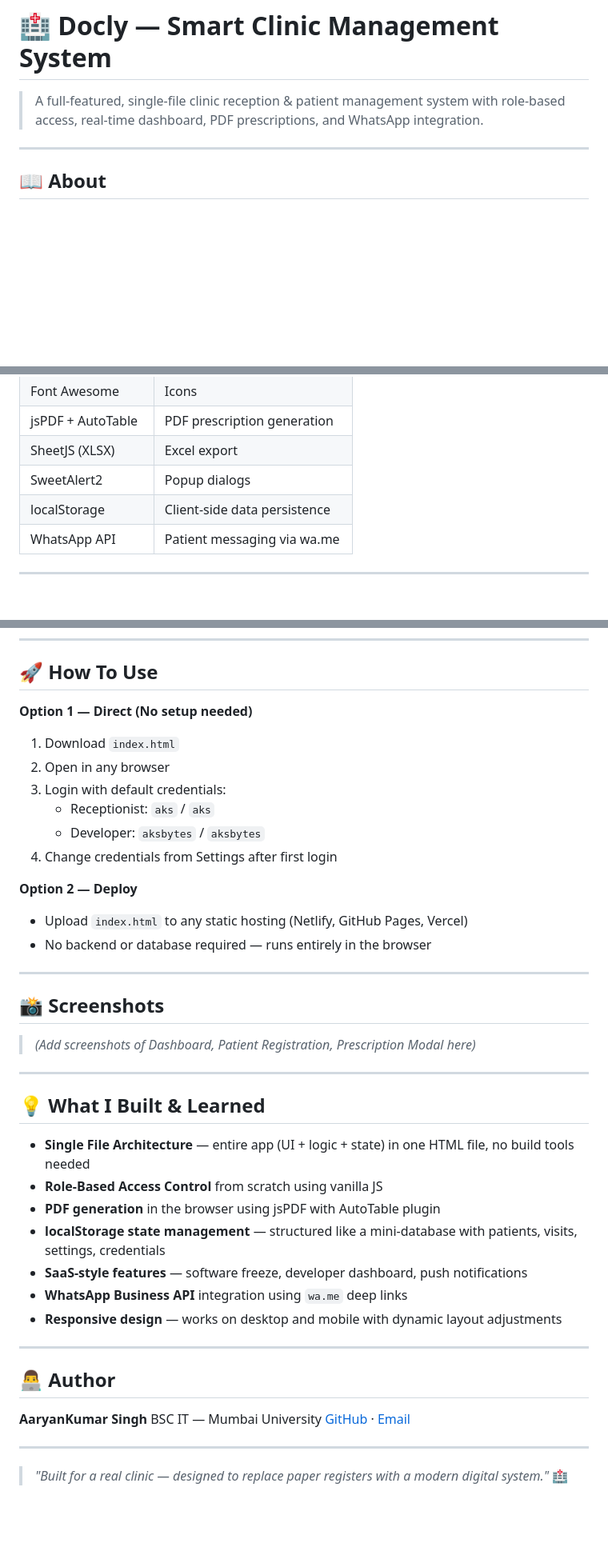
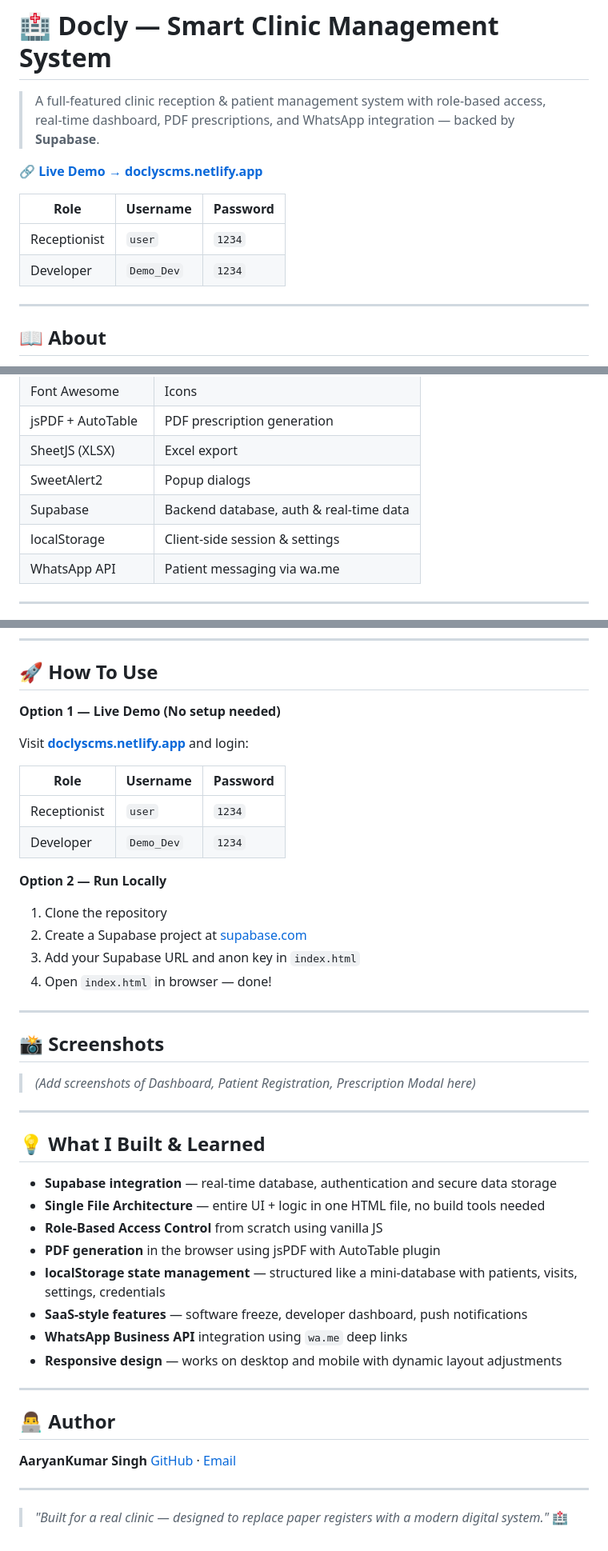
Before and after one commit to aaryan-singh123/Docly, a Markdown page: README.md, 3 parts joined by grey strips. Shown at 80% size. Drawn GitHub-style; blank space fills up the shorter version.

Commit message:
Enhance README with Supabase and demo information
Updated README to reflect Supabase integration and live demo details.

```diff
--- a/README.md
+++ b/README.md
@@ -1,6 +1,13 @@
 # 🏥 Docly — Smart Clinic Management System
 
-> A full-featured, single-file clinic reception & patient management system with role-based access, real-time dashboard, PDF prescriptions, and WhatsApp integration.
+> A full-featured clinic reception & patient management system with role-based access, real-time dashboard, PDF prescriptions, and WhatsApp integration — backed by **Supabase**.
+
+🔗 **[Live Demo → doclyscms.netlify.app](https://doclyscms.netlify.app/)**
+
+| Role | Username | Password |
+|------|----------|----------|
+| Receptionist | `user` | `1234` |
+| Developer | `Demo_Dev` | `1234` |
 
 ---
 
@@ -71,7 +78,8 @@ It features three access levels: **Developer**, **Receptionist**, and a **Softwa
 | jsPDF + AutoTable | PDF prescription generation |
 | SheetJS (XLSX) | Excel export |
 | SweetAlert2 | Popup dialogs |
-| localStorage | Client-side data persistence |
+| Supabase | Backend database, auth & real-time data |
+| localStorage | Client-side session & settings |
 | WhatsApp API | Patient messaging via wa.me |
 
 ---
@@ -110,17 +118,20 @@ Docly (Single File Application)
 
 ## 🚀 How To Use
 
-**Option 1 — Direct (No setup needed)**
-1. Download `index.html`
-2. Open in any browser
-3. Login with default credentials:
-   - Receptionist: `aks` / `aks`
-   - Developer: `aksbytes` / `aksbytes`
-4. Change credentials from Settings after first login
+**Option 1 — Live Demo (No setup needed)**
 
-**Option 2 — Deploy**
-- Upload `index.html` to any static hosting (Netlify, GitHub Pages, Vercel)
-- No backend or database required — runs entirely in the browser
+Visit **[doclyscms.netlify.app](https://doclyscms.netlify.app/)** and login:
+
+| Role | Username | Password |
+|------|----------|----------|
+| Receptionist | `user` | `1234` |
+| Developer | `Demo_Dev` | `1234` |
+
+**Option 2 — Run Locally**
+1. Clone the repository
+2. Create a Supabase project at [supabase.com](https://supabase.com)
+3. Add your Supabase URL and anon key in `index.html`
+4. Open `index.html` in browser — done!
 
 ---
 
@@ -132,7 +143,8 @@ Docly (Single File Application)
 
 ## 💡 What I Built & Learned
 
-- **Single File Architecture** — entire app (UI + logic + state) in one HTML file, no build tools needed
+- **Supabase integration** — real-time database, authentication and secure data storage
+- **Single File Architecture** — entire UI + logic in one HTML file, no build tools needed
 - **Role-Based Access Control** from scratch using vanilla JS
 - **PDF generation** in the browser using jsPDF with AutoTable plugin
 - **localStorage state management** — structured like a mini-database with patients, visits, settings, credentials
@@ -145,7 +157,6 @@ Docly (Single File Application)
 ## 👨‍💻 Author
 
 **AaryanKumar Singh**
-BSC IT — Mumbai University
 [GitHub](https://github.com/aaryan-singh123) · [Email](mailto:aaksingh909@gmail.com)
 
 ---
```
